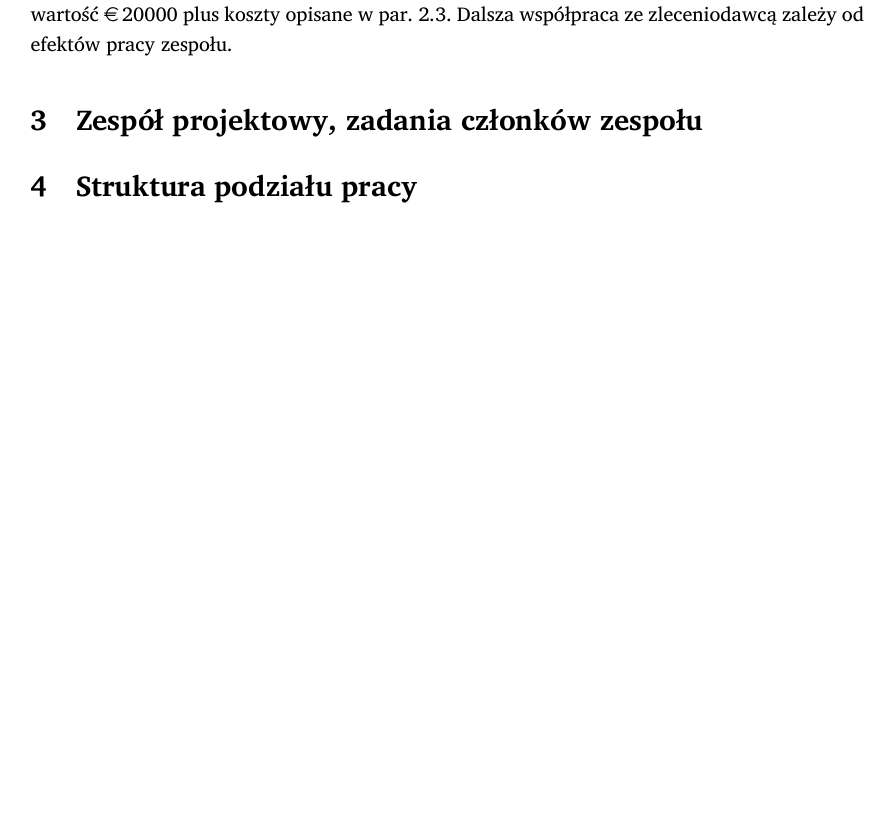
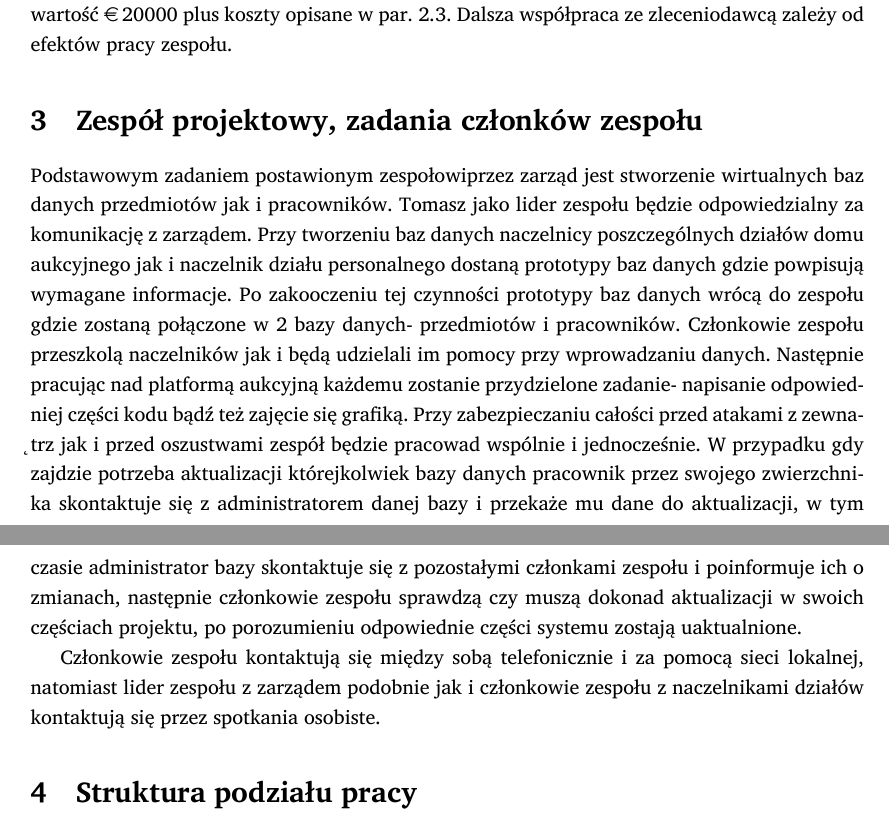
Before and after one commit to student-tomasz/pio-sprawozdanie-1, a LaTeX document (sprawozdanie-01.tex): part of page 4 of 4 before the commit and two parts of pages 4 and 5 of 5 after it, the two joined at a grey line, cut so that both start at the same text, the shorter picture padded with empty space. Compiled offline with XeLaTeX; a missing font is replaced by an installed copy or a similar font.

Commit message:
dodany podział zadań między członkami zespołu

```diff
--- a/sprawozdanie-01.tex
+++ b/sprawozdanie-01.tex
@@ -211,6 +211,29 @@ zależy od efektów pracy zespołu.
 
 \section{Zespół projektowy, zadania członków zespołu}
 
+Podstawowym zadaniem postawionym zespołowiprzez zarząd jest stworzenie
+wirtualnych baz danych przedmiotów jak i pracowników. Tomasz jako lider zespołu
+będzie odpowiedzialny za komunikację z zarządem. Przy tworzeniu baz danych
+naczelnicy poszczególnych działów domu aukcyjnego jak i naczelnik działu
+personalnego dostaną prototypy baz danych gdzie powpisują wymagane informacje.
+Po zakooczeniu tej czynności prototypy baz danych wrócą do zespołu gdzie
+zostaną połączone w 2 bazy danych- przedmiotów i pracowników. Członkowie
+zespołu przeszkolą naczelników jak i będą udzielali im pomocy przy wprowadzaniu
+danych. Następnie pracując nad platformą aukcyjną	każdemu zostanie przydzielone
+zadanie- napisanie odpowiedniej części kodu bądź też zajęcie się grafiką. Przy
+zabezpieczaniu całości przed atakami z zewnątrz jak i przed oszustwami zespół
+będzie pracowad wspólnie i jednocześnie. W przypadku gdy zajdzie potrzeba
+aktualizacji którejkolwiek bazy danych pracownik przez swojego zwierzchnika
+skontaktuje się z administratorem danej bazy i przekaże mu dane do
+aktualizacji, w tym czasie administrator bazy skontaktuje się z pozostałymi
+członkami zespołu i poinformuje ich o zmianach, następnie członkowie zespołu
+sprawdzą czy muszą dokonad aktualizacji w swoich częściach projektu, po
+porozumieniu odpowiednie części systemu zostają uaktualnione.
+
+Członkowie zespołu kontaktują się między sobą telefonicznie i za pomocą sieci
+lokalnej, natomiast lider zespołu z zarządem podobnie jak i członkowie zespołu
+z naczelnikami działów kontaktują się przez spotkania osobiste.
+
 \section{Struktura podziału pracy}
 \subsection{Macierz RAM}
 
```
